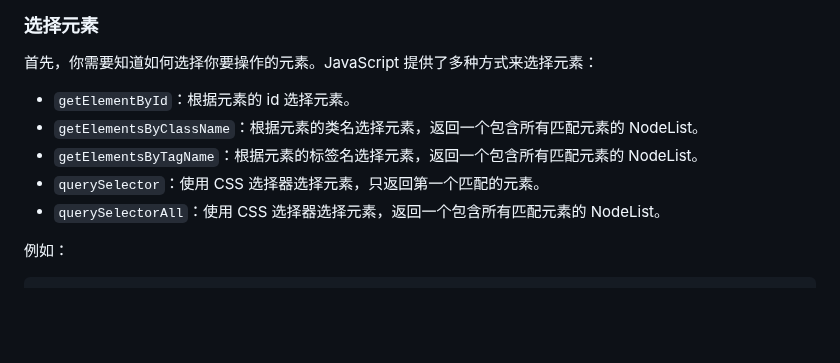
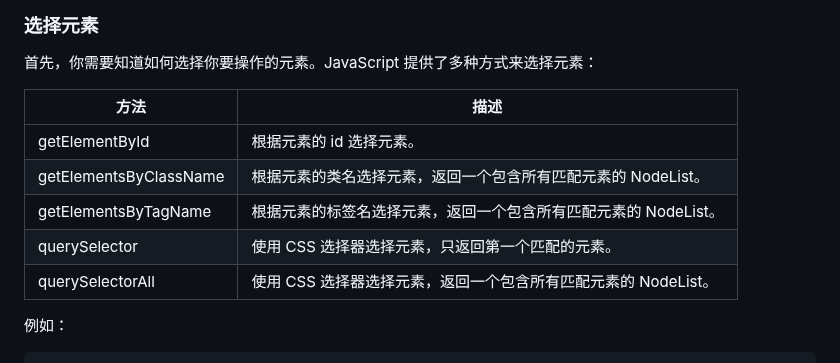
Before and after one commit to WTFAcademy/WTF-JavaScript, a Markdown page: 17_DOMAndBOM/readme.md, the part around the change. GitHub-like rendering; blank space fills up the shorter version.

Commit message:
feat(readme.md):将方法转为表格

```diff
--- a/17_DOMAndBOM/readme.md
+++ b/17_DOMAndBOM/readme.md
@@ -20,11 +20,13 @@ DOM（文档对象模型）是一种用于表示和操作 HTML 和 XML 文档的
 
 首先，你需要知道如何选择你要操作的元素。JavaScript 提供了多种方式来选择元素：
 
-- `getElementById`：根据元素的 id 选择元素。
-- `getElementsByClassName`：根据元素的类名选择元素，返回一个包含所有匹配元素的 NodeList。
-- `getElementsByTagName`：根据元素的标签名选择元素，返回一个包含所有匹配元素的 NodeList。
-- `querySelector`：使用 CSS 选择器选择元素，只返回第一个匹配的元素。
-- `querySelectorAll`：使用 CSS 选择器选择元素，返回一个包含所有匹配元素的 NodeList。
+| 方法                      | 描述                                                                |
+|-------------------------|---------------------------------------------------------------------|
+| getElementById          | 根据元素的 id 选择元素。                                            |
+| getElementsByClassName  | 根据元素的类名选择元素，返回一个包含所有匹配元素的 NodeList。      |
+| getElementsByTagName    | 根据元素的标签名选择元素，返回一个包含所有匹配元素的 NodeList。    |
+| querySelector           | 使用 CSS 选择器选择元素，只返回第一个匹配的元素。                  |
+| querySelectorAll        | 使用 CSS 选择器选择元素，返回一个包含所有匹配元素的 NodeList。     |
 
 例如：
 
```
